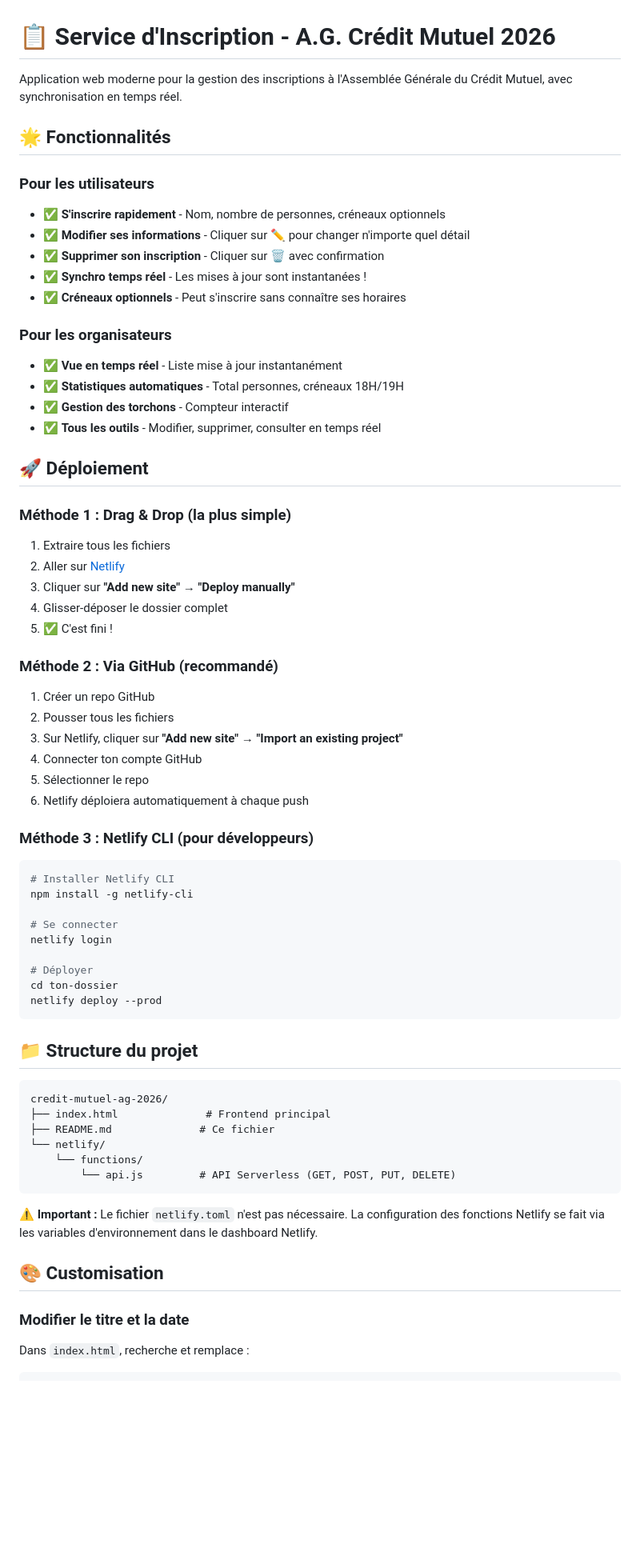
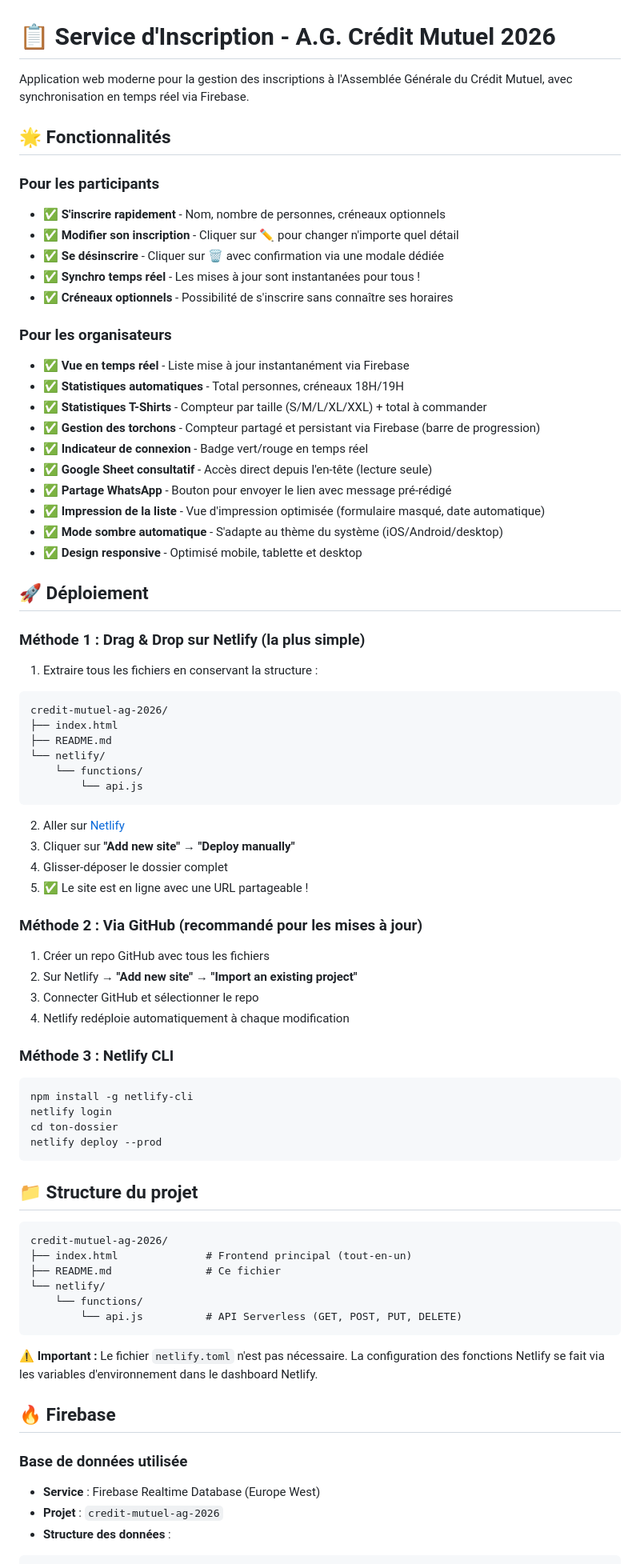
Before and after one commit to Laurent-67370/Credit-Mutuel-du-20032026, a Markdown page: README.md, the part around one of its changes. Shown at 80% size. Rendered like a GitHub page; blank space fills up the shorter version.

````diff
--- a/README.md
+++ b/README.md
@@ -1,51 +1,58 @@
 # 📋 Service d'Inscription - A.G. Crédit Mutuel 2026
 
-Application web moderne pour la gestion des inscriptions à l'Assemblée Générale du Crédit Mutuel, avec synchronisation en temps réel.
+Application web moderne pour la gestion des inscriptions à l'Assemblée Générale du Crédit Mutuel, avec synchronisation en temps réel via Firebase.
 
 ## 🌟 Fonctionnalités
 
-### Pour les utilisateurs
+### Pour les participants
 - ✅ **S'inscrire rapidement** - Nom, nombre de personnes, créneaux optionnels
-- ✅ **Modifier ses informations** - Cliquer sur ✏️ pour changer n'importe quel détail
-- ✅ **Supprimer son inscription** - Cliquer sur 🗑️ avec confirmation
-- ✅ **Synchro temps réel** - Les mises à jour sont instantanées !
-- ✅ **Créneaux optionnels** - Peut s'inscrire sans connaître ses horaires
+- ✅ **Modifier son inscription** - Cliquer sur ✏️ pour changer n'importe quel détail
+- ✅ **Se désinscrire** - Cliquer sur 🗑️ avec confirmation via une modale dédiée
+- ✅ **Synchro temps réel** - Les mises à jour sont instantanées pour tous !
+- ✅ **Créneaux optionnels** - Possibilité de s'inscrire sans connaître ses horaires
 
 ### Pour les organisateurs
-- ✅ **Vue en temps réel** - Liste mise à jour instantanément
+- ✅ **Vue en temps réel** - Liste mise à jour instantanément via Firebase
 - ✅ **Statistiques automatiques** - Total personnes, créneaux 18H/19H
-- ✅ **Gestion des torchons** - Compteur interactif
-- ✅ **Tous les outils** - Modifier, supprimer, consulter en temps réel
+- ✅ **Statistiques T-Shirts** - Compteur par taille (S/M/L/XL/XXL) + total à commander
+- ✅ **Gestion des torchons** - Compteur partagé et persistant via Firebase (barre de progression)
+- ✅ **Indicateur de connexion** - Badge vert/rouge en temps réel
+- ✅ **Google Sheet consultatif** - Accès direct depuis l'en-tête (lecture seule)
+- ✅ **Partage WhatsApp** - Bouton pour envoyer le lien avec message pré-rédigé
+- ✅ **Impression de la liste** - Vue d'impression optimisée (formulaire masqué, date automatique)
+- ✅ **Mode sombre automatique** - S'adapte au thème du système (iOS/Android/desktop)
+- ✅ **Design responsive** - Optimisé mobile, tablette et desktop
 
 ## 🚀 Déploiement
 
-### Méthode 1 : Drag & Drop (la plus simple)
+### Méthode 1 : Drag & Drop sur Netlify (la plus simple)
 
-1. Extraire tous les fichiers
+1. Extraire tous les fichiers en conservant la structure :
+```
+credit-mutuel-ag-2026/
+├── index.html
+├── README.md
+└── netlify/
+    └── functions/
+        └── api.js
+```
 2. Aller sur [Netlify](https://app.netlify.com)
 3. Cliquer sur **"Add new site"** → **"Deploy manually"**
 4. Glisser-déposer le dossier complet
-5. ✅ C'est fini !
+5. ✅ Le site est en ligne avec une URL partageable !
 
-### Méthode 2 : Via GitHub (recommandé)
+### Méthode 2 : Via GitHub (recommandé pour les mises à jour)
 
-1. Créer un repo GitHub
-2. Pousser tous les fichiers
-3. Sur Netlify, cliquer sur **"Add new site"** → **"Import an existing project"**
-4. Connecter ton compte GitHub
-5. Sélectionner le repo
-6. Netlify déploiera automatiquement à chaque push
+1. Créer un repo GitHub avec tous les fichiers
+2. Sur Netlify → **"Add new site"** → **"Import an existing project"**
+3. Connecter GitHub et sélectionner le repo
+4. Netlify redéploie automatiquement à chaque modification
 
-### Méthode 3 : Netlify CLI (pour développeurs)
+### Méthode 3 : Netlify CLI
 
 ```bash
-# Installer Netlify CLI
 npm install -g netlify-cli
-
-# Se connecter
 netlify login
-
-# Déployer
 cd ton-dossier
 netlify deploy --prod
 ```
@@ -54,18 +61,20 @@ netlify deploy --prod
 
 ```
 credit-mutuel-ag-2026/
-├── index.html              # Frontend principal
-├── README.md              # Ce fichier
+├── index.html              # Frontend principal (tout-en-un)
+├── README.md               # Ce fichier
 └── netlify/
     └── functions/
-        └── api.js         # API Serverless (GET, POST, PUT, DELETE)
+        └── api.js          # API Serverless (GET, POST, PUT, DELETE)
 ```
 
 ⚠️ **Important :** Le fichier `netlify.toml` n'est pas nécessaire. La configuration des fonctions Netlify se fait via les variables d'environnement dans le dashboard Netlify.
 
-## 🎨 Customisation
+## 🔥 Firebase
 
-### Modifier le titre et la date
+### Base de données utilisée
 
-Dans `index.html`, recherche et remplace :
+- **Service** : Firebase Realtime Database (Europe West)
+- **Projet** : `credit-mutuel-ag-2026`
+- **Structure des données** :
 
````
Also changed, not shown: other parts of README.md (+145 -160 lines).
